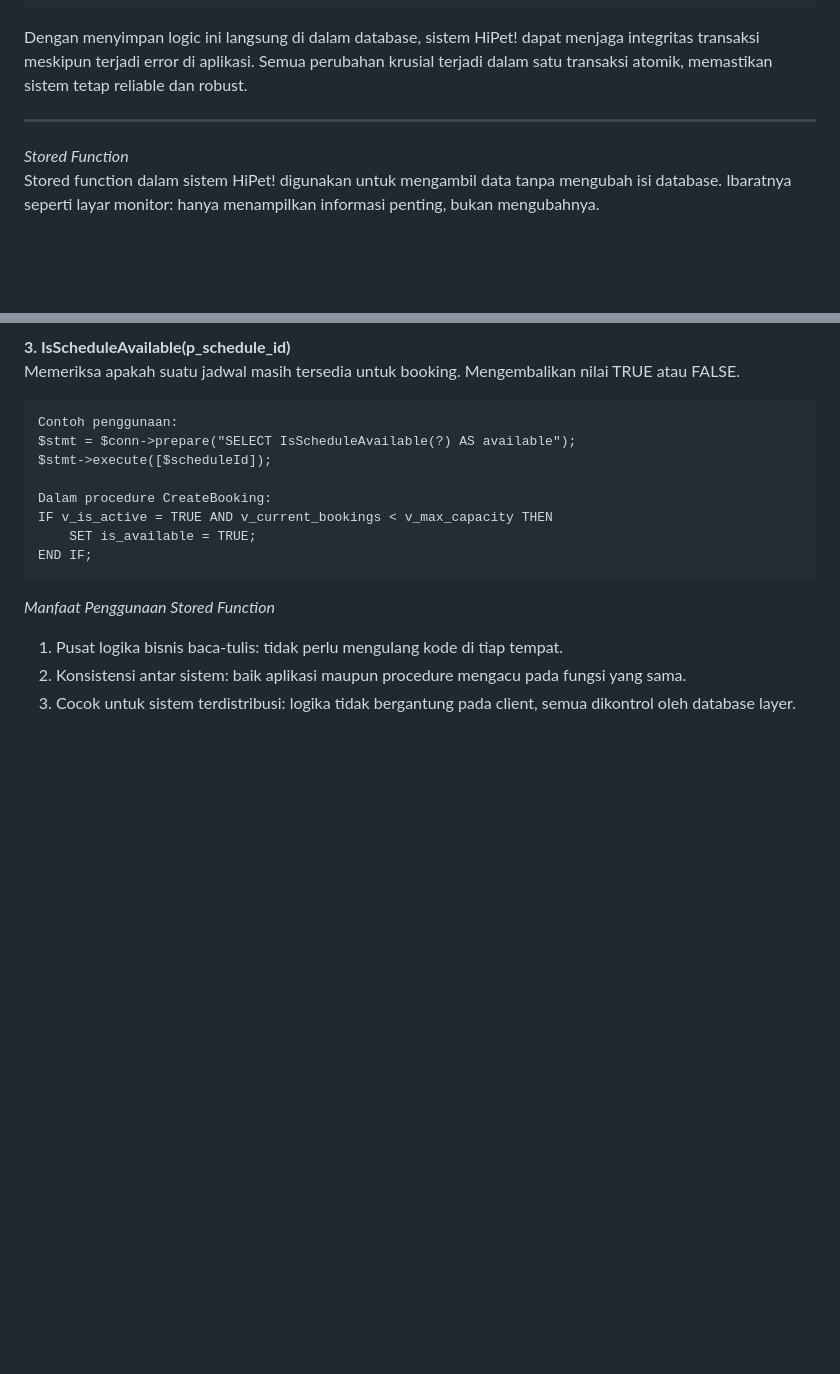
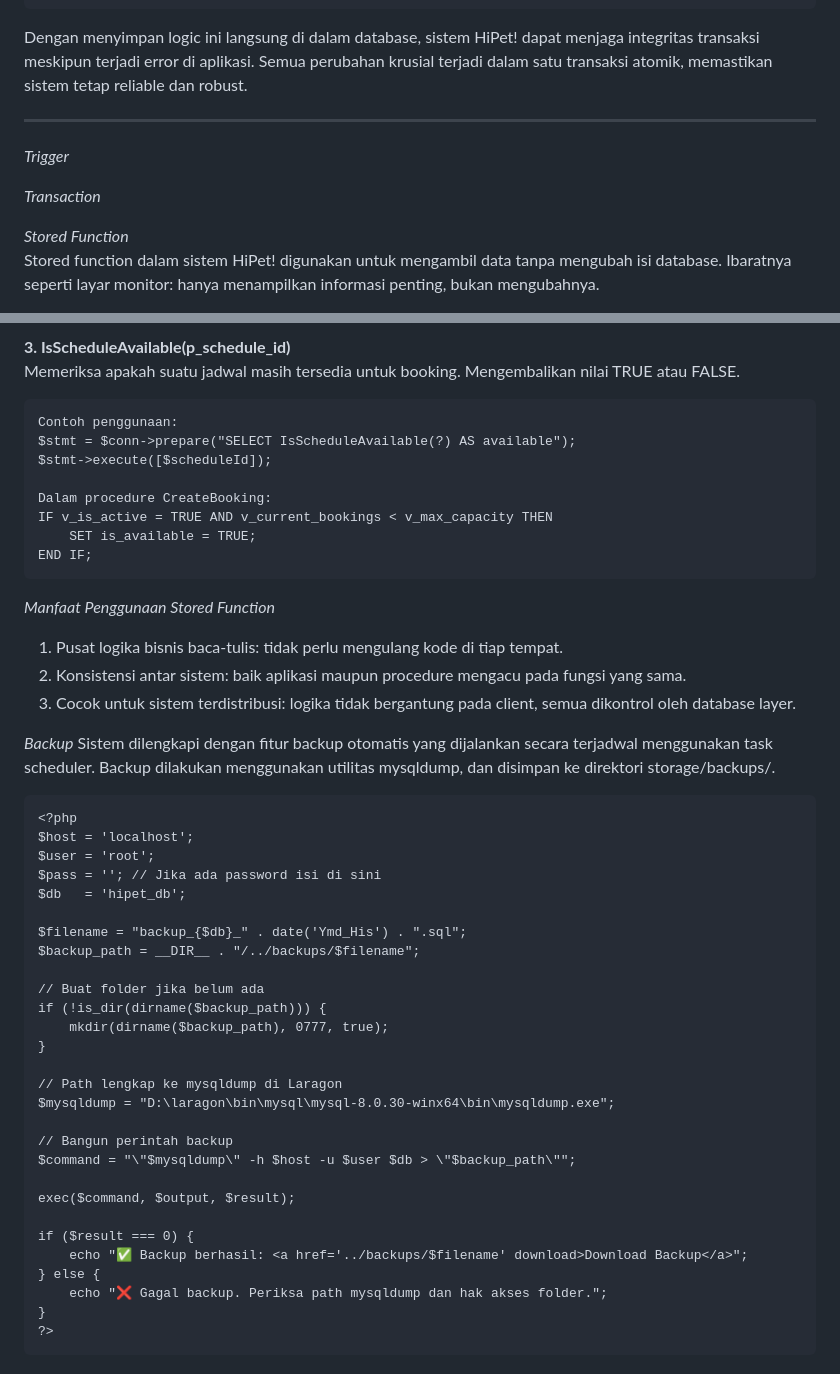
Before and after one commit to wahyuwsap/HiPet, a Markdown page: README.md, 2 parts joined by grey strips. Drawn GitHub-style; blank space fills up the shorter version.

Commit message:
add backup

````diff
--- a/README.md
+++ b/README.md
@@ -73,6 +73,10 @@ $stmt->execute([
 Dengan menyimpan logic ini langsung di dalam database, sistem HiPet! dapat menjaga integritas transaksi meskipun terjadi error di aplikasi. Semua perubahan krusial terjadi dalam satu transaksi atomik, memastikan sistem tetap reliable dan robust.
 ___
 
+_Trigger_
+
+_Transaction_
+
 _Stored Function_
 Stored function dalam sistem HiPet! digunakan untuk mengambil data tanpa mengubah isi database. Ibaratnya seperti layar monitor: hanya menampilkan informasi penting, bukan mengubahnya.
 
@@ -121,3 +125,37 @@ _Manfaat Penggunaan Stored Function_
 1. Pusat logika bisnis baca-tulis: tidak perlu mengulang kode di tiap tempat.
 2. Konsistensi antar sistem: baik aplikasi maupun procedure mengacu pada fungsi yang sama.
 3. Cocok untuk sistem terdistribusi: logika tidak bergantung pada client, semua dikontrol oleh database layer.
+
+_Backup_
+Sistem dilengkapi dengan fitur backup otomatis yang dijalankan secara terjadwal menggunakan task scheduler. Backup dilakukan menggunakan utilitas mysqldump, dan disimpan ke direktori storage/backups/.
+
+```
+<?php
+$host = 'localhost';
+$user = 'root';
+$pass = ''; // Jika ada password isi di sini
+$db   = 'hipet_db';
+
+$filename = "backup_{$db}_" . date('Ymd_His') . ".sql";
+$backup_path = __DIR__ . "/../backups/$filename";
+
+// Buat folder jika belum ada
+if (!is_dir(dirname($backup_path))) {
+    mkdir(dirname($backup_path), 0777, true);
+}
+
+// Path lengkap ke mysqldump di Laragon
+$mysqldump = "D:\laragon\bin\mysql\mysql-8.0.30-winx64\bin\mysqldump.exe";
+
+// Bangun perintah backup
+$command = "\"$mysqldump\" -h $host -u $user $db > \"$backup_path\"";
+
+exec($command, $output, $result);
+
+if ($result === 0) {
+    echo "✅ Backup berhasil: <a href='../backups/$filename' download>Download Backup</a>";
+} else {
+    echo "❌ Gagal backup. Periksa path mysqldump dan hak akses folder.";
+}
+?>
+```
````
